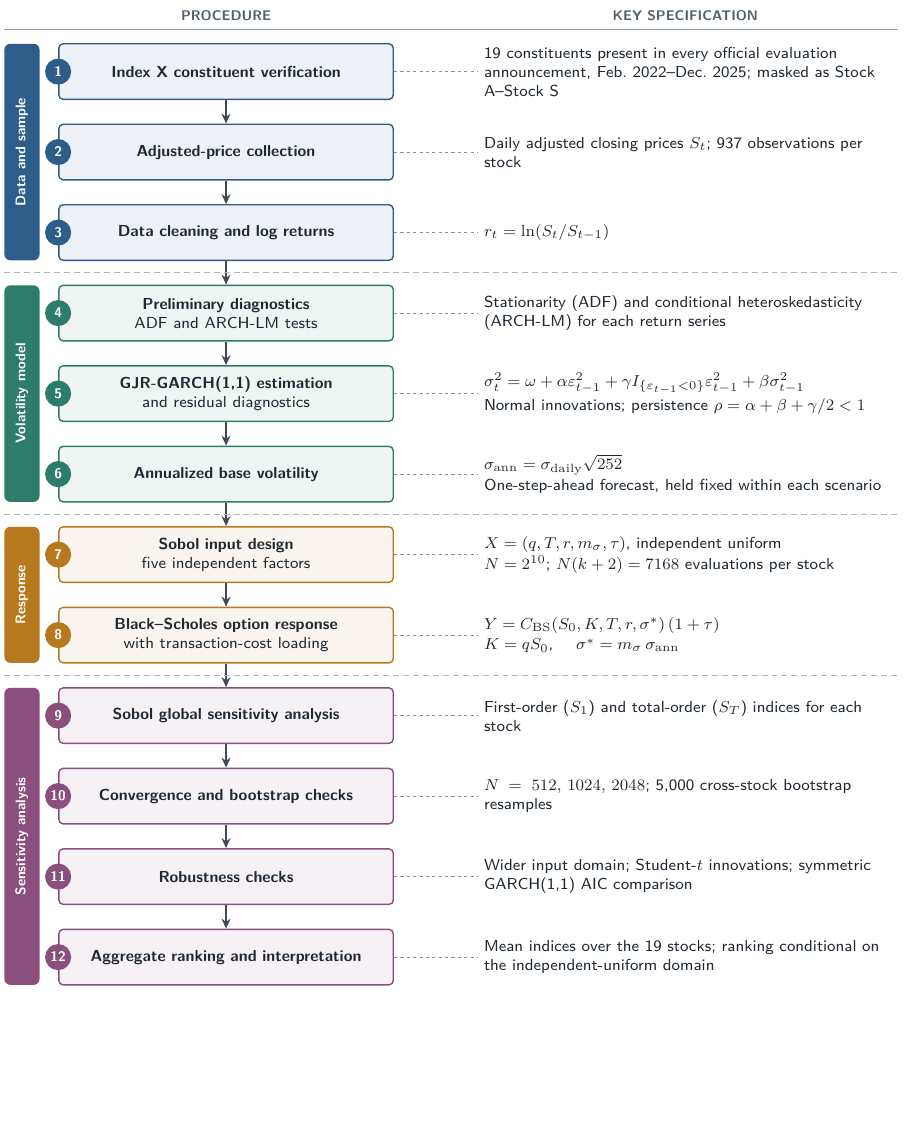
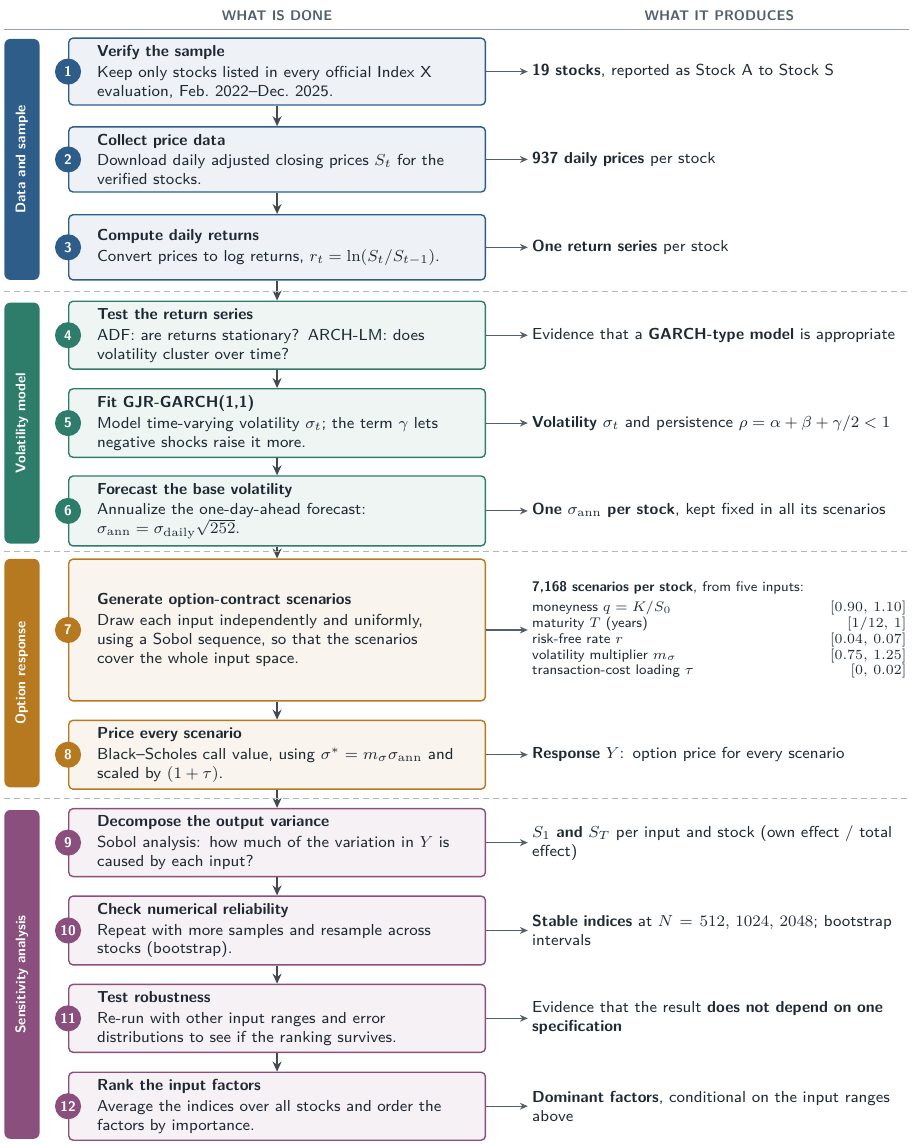
Before and after one commit to cauchy-sudo/cauchy-editorial-playbook, a LaTeX figure (figure1-redesign/figures/article2_research_design_flowchart.tex): the whole page, the shorter picture padded with empty space. Compiled offline with pdfLaTeX.

Commit message:
Rewrite Figure 1 text for the reader: purpose and output per step
Steps now use verb titles with a one-sentence purpose, a 'What it produces'
column replaces terse notes, and all symbols and the five Sobol inputs
(with ranges) are defined inside the figure.

Co-Authored-By: Claude Sonnet 5.5 <noreply@anthropic.com>
Claude-Session: https://claude.ai/code/session_01XKD7EwhyDwN4D2Sq7WW1op

```diff
--- a/figure1-redesign/figures/article2_research_design_flowchart.tex
+++ b/figure1-redesign/figures/article2_research_design_flowchart.tex
@@ -17,112 +15,106 @@
 \definecolor{mute}{HTML}{52606D}
 
 \begin{document}
-\sffamily\hyphenpenalty=10000 \exhyphenpenalty=10000 \tolerance=2000
+\sffamily\hyphenpenalty=10000 \exhyphenpenalty=10000 \tolerance=3000
 \begin{tikzpicture}[
     font=\footnotesize,
-    x=1cm, y=1cm,
     step/.style={rectangle, rounded corners=2.2pt, draw=#1, fill=#1!8, line width=0.7pt,
-                 minimum width=5.9cm, minimum height=0.98cm, inner sep=3pt,
-                 text=ink, align=center, text width=5.3cm},
-    note/.style={rectangle, draw=none, fill=none, minimum width=7.3cm, text width=7.1cm,
-                 inner sep=2pt, text=ink, align=left, font=\footnotesize},
+                 minimum width=7.2cm, text width=6.35cm, inner xsep=0.5cm, inner ysep=3.5pt,
+                 text=ink, align=left},
+    res/.style={rectangle, draw=none, fill=none, text width=6.6cm, inner sep=2pt,
+                text=ink, align=left, font=\footnotesize},
     badge/.style={circle, fill=#1, text=white, inner sep=0pt, minimum size=0.46cm,
                   font=\scriptsize\bfseries},
     flow/.style={-{Stealth[length=5pt,width=4.5pt]}, line width=0.8pt, color=ink!85},
-    link/.style={line width=0.45pt, color=mute!70, dash pattern=on 1.6pt off 1.6pt},
+    prod/.style={-{Stealth[length=4pt,width=3.5pt]}, line width=0.55pt, color=mute},
     phase/.style={rectangle, rounded corners=3pt, fill=#1, text=white, align=center,
                   font=\scriptsize\bfseries, inner sep=0pt, text width=0.62cm}
   ]
 
-% ---------------- geometry ----------------
-% column x-positions: phase strip | steps | notes
-\def\xs{2.05}      % centre of step column
-\def\xn{10.15}      % centre of note column
-\def\dy{1.42}      % vertical pitch of steps
+\def\xs{3.75}    % centre of the procedure column
+\def\xn{11.55}   % centre of the output column
 
-% ---------------- steps ----------------
-\node[step=phA] (s1) at (\xs, 0*-\dy) {\textbf{Index X constituent verification}};
-\node[step=phA] (s2) at (\xs, 1*-\dy) {\textbf{Adjusted-price collection}};
-\node[step=phA] (s3) at (\xs, 2*-\dy) {\textbf{Data cleaning and log returns}};
+% ------- vertical positions (cm) -------
+\def\ya{0}     \def\yb{-1.55}  \def\yc{-3.10}
+\def\yd{-4.65} \def\ye{-6.20}  \def\yf{-7.75}
+\def\yg{-9.85} \def\yh{-12.05}
+\def\yi{-13.60}\def\yj{-15.15} \def\yk{-16.70} \def\yl{-18.25}
 
-\node[step=phB] (s4) at (\xs, 3*-\dy) {\textbf{Preliminary diagnostics}\\ ADF and ARCH-LM tests};
-\node[step=phB] (s5) at (\xs, 4*-\dy) {\textbf{GJR-GARCH(1,1) estimation}\\ and residual diagnostics};
-\node[step=phB] (s6) at (\xs, 5*-\dy) {\textbf{Annualized base volatility}};
+% ------- steps: name / colour / y / height / title / purpose -------
+\newcommand{\stepnode}[6]{\node[step=#2, minimum height=#4 cm] (#1) at (\xs,#3) {\textbf{#5}\\[1pt]#6};}
 
-\node[step=phC] (s7) at (\xs, 6*-\dy) {\textbf{Sobol input design}\\ five independent factors};
-\node[step=phC] (s8) at (\xs, 7*-\dy) {\textbf{Black--Scholes option response}\\ with transaction-cost loading};
+\stepnode{s1}{phA}{\ya}{1.15}{Verify the sample}
+  {Keep only stocks listed in every official Index X evaluation, Feb.\ 2022--Dec.\ 2025.}
+\stepnode{s2}{phA}{\yb}{1.15}{Collect price data}
+  {Download daily adjusted closing prices $S_t$ for the verified stocks.}
+\stepnode{s3}{phA}{\yc}{1.15}{Compute daily returns}
+  {Convert prices to log returns, $r_t=\ln(S_t/S_{t-1})$.}
 
-\node[step=phD] (s9)  at (\xs,  8*-\dy) {\textbf{Sobol global sensitivity analysis}};
-\node[step=phD] (s10) at (\xs,  9*-\dy) {\textbf{Convergence and bootstrap checks}};
-\node[step=phD] (s11) at (\xs, 10*-\dy) {\textbf{Robustness checks}};
-\node[step=phD] (s12) at (\xs, 11*-\dy) {\textbf{Aggregate ranking and interpretation}};
+\stepnode{s4}{phB}{\yd}{1.15}{Test the return series}
+  {ADF: are returns stationary? ARCH-LM: does volatility cluster over time?}
+\stepnode{s5}{phB}{\ye}{1.15}{Fit GJR-GARCH(1,1)}
+  {Model time-varying volatility $\sigma_t$; the term $\gamma$ lets negative shocks raise it more.}
+\stepnode{s6}{phB}{\yf}{1.15}{Forecast the base volatility}
+  {Annualize the one-day-ahead forecast:\\ \mbox{$\sigma_{\mathrm{ann}}=\sigma_{\mathrm{daily}}\sqrt{252}$}.}
 
-% ---------------- arrows between steps ----------------
+\stepnode{s7}{phC}{\yg}{2.5}{Generate option-contract scenarios}
+  {Draw each input independently and uniformly, using a Sobol sequence, so that the scenarios cover the whole input space.}
+\stepnode{s8}{phC}{\yh}{1.15}{Price every scenario}
+  {Black--Scholes call value, using $\sigma^{*}=m_\sigma\sigma_{\mathrm{ann}}$ and scaled by $(1+\tau)$.}
+
+\stepnode{s9}{phD}{\yi}{1.15}{Decompose the output variance}
+  {Sobol analysis: how much of the variation in $Y$ is caused by each input?}
+\stepnode{s10}{phD}{\yj}{1.15}{Check numerical reliability}
+  {Repeat with more samples and resample across stocks (bootstrap).}
+\stepnode{s11}{phD}{\yk}{1.15}{Test robustness}
+  {Re-run with other input ranges and error distributions to see if the ranking survives.}
+\stepnode{s12}{phD}{\yl}{1.15}{Rank the input factors}
+  {Average the indices over all stocks and order the factors by importance.}
+
+% ------- arrows between steps and step numbers -------
 \foreach \a/\b in {1/2,2/3,3/4,4/5,5/6,6/7,7/8,8/9,9/10,10/11,11/12}
   \draw[flow] (s\a.south) -- (s\b.north);
+\foreach \i/\c in {1/phA,2/phA,3/phA,4/phB,5/phB,6/phB,7/phC,8/phC,9/phD,10/phD,11/phD,12/phD}
+  \node[badge=\c] at (s\i.west) {\i};
 
-% ---------------- step numbers ----------------
-\foreach \i/\c in {1/phA,2/phA,3/phA,4/phB,5/phB,6/phB,7/phC,8/phC,9/phD,10/phD,11/phD,12/phD}
-  \node[badge=\c] at ($(s\i.west)+(0.0,0.0)$) {\i};
+% ------- outputs (what each step hands to the next) -------
+\newcommand{\outnode}[3]{\node[res] (o#1) at (\xn,#2) {#3};}
+\outnode{1}{\ya}{\textbf{19 stocks}, reported as Stock A to Stock S}
+\outnode{2}{\yb}{\textbf{937 daily prices} per stock}
+\outnode{3}{\yc}{\textbf{One return series} per stock}
+\outnode{4}{\yd}{Evidence that a \textbf{GARCH-type model} is appropriate}
+\outnode{5}{\ye}{\textbf{Volatility $\sigma_t$} and persistence $\rho=\alpha+\beta+\gamma/2<1$}
+\outnode{6}{\yf}{\textbf{One $\sigma_{\mathrm{ann}}$ per stock}, kept fixed in all its scenarios}
+\node[res, font=\scriptsize] (o7) at (\xn,\yg)
+  {\textbf{7{,}168 scenarios per stock}, from five inputs:\\[2pt]
+   moneyness $q=K/S_0$ \hfill $[0.90,\,1.10]$\\
+   maturity $T$ (years) \hfill $[1/12,\,1]$\\
+   risk-free rate $r$ \hfill $[0.04,\,0.07]$\\
+   volatility multiplier $m_\sigma$ \hfill $[0.75,\,1.25]$\\
+   transaction-cost loading $\tau$ \hfill $[0,\,0.02]$};
+\outnode{8}{\yh}{\textbf{Response $Y$}: option price for every scenario}
+\outnode{9}{\yi}{\textbf{$S_1$ and $S_T$} per input and stock (own effect / total effect)}
+\outnode{10}{\yj}{\textbf{Stable indices} at $N=512,\,1024,\,2048$; bootstrap intervals}
+\outnode{11}{\yk}{Evidence that the result \textbf{does not depend on one specification}}
+\outnode{12}{\yl}{\textbf{Dominant factors}, conditional on the input ranges above}
 
-% ---------------- notes (right column) ----------------
-\node[note] (n1) at (\xn, 0*-\dy)
-  {19 constituents present in every official evaluation announcement, Feb.\ 2022--Dec.\ 2025; masked as Stock A--Stock S};
-\node[note] (n2) at (\xn, 1*-\dy)
-  {Daily adjusted closing prices $S_t$; 937 observations per stock};
-\node[note] (n3) at (\xn, 2*-\dy)
-  {$r_t=\ln\!\left(S_t/S_{t-1}\right)$};
+\foreach \i in {1,...,12}
+  \draw[prod] (s\i.east) -- (o\i.west |- s\i.east);
 
-\node[note] (n4) at (\xn, 3*-\dy)
-  {Stationarity (ADF) and conditional heteroskedasticity (ARCH-LM) for each return series};
-\node[note] (n5) at (\xn, 4*-\dy)
-  {$\sigma_t^{2}=\omega+\alpha\varepsilon_{t-1}^{2}+\gamma I_{\{\varepsilon_{t-1}<0\}}\varepsilon_{t-1}^{2}+\beta\sigma_{t-1}^{2}$\\[1pt]
-   Normal innovations; persistence $\rho=\alpha+\beta+\gamma/2<1$};
-\node[note] (n6) at (\xn, 5*-\dy)
-  {$\sigma_{\mathrm{ann}}=\sigma_{\mathrm{daily}}\sqrt{252}$\\[1pt]
-   One-step-ahead forecast, held fixed within each scenario};
+% ------- phase strips -------
+\def\px{-0.75}
+\newcommand{\phasebar}[5]{\node[phase=#1, minimum height=#4 cm] at (\px,#3) {\rotatebox{90}{#5}};}
+\phasebar{phA}{}{-1.55}{4.25}{Data and sample}
+\phasebar{phB}{}{-6.20}{4.25}{Volatility model}
+\phasebar{phC}{}{-10.61}{4.03}{Option response}
+\phasebar{phD}{}{-15.925}{5.8}{Sensitivity analysis}
 
-\node[note] (n7) at (\xn, 6*-\dy)
-  {$X=(q,T,r,m_\sigma,\tau)$, independent uniform\\[1pt]
-   $N=2^{10}$; $N(k+2)=7168$ evaluations per stock};
-\node[note] (n8) at (\xn, 7*-\dy)
-  {$Y=C_{\mathrm{BS}}(S_0,K,T,r,\sigma^{*})\,(1+\tau)$\\[1pt]
-   $K=qS_0$, \quad $\sigma^{*}=m_\sigma\,\sigma_{\mathrm{ann}}$};
-
-\node[note] (n9) at (\xn, 8*-\dy)
-  {First-order ($S_1$) and total-order ($S_T$) indices for each stock};
-\node[note] (n10) at (\xn, 9*-\dy)
-  {$N=512,\,1024,\,2048$; 5{,}000 cross-stock bootstrap resamples};
-\node[note] (n11) at (\xn, 10*-\dy)
-  {Wider input domain; Student-$t$ innovations; symmetric GARCH(1,1) AIC comparison};
-\node[note] (n12) at (\xn, 11*-\dy)
-  {Mean indices over the 19 stocks; ranking conditional on the independent-uniform domain};
-
-% ---------------- dashed leaders step -> note ----------------
-\foreach \i in {1,...,12}
-  \draw[link] (s\i.east) -- (n\i.west |- s\i.east);
-
-% ---------------- phase strips (left) ----------------
-\def\pw{0.62}
-\def\px{-1.55}
-\newcommand{\phasebar}[4]{% colour, first step, last step, label
-  \node[phase=#1, minimum height={abs(#3-#2)*\dy cm + 0.98cm}]
-    (ph#2) at (\px, {-(#2+#3)/2*\dy}) {\rotatebox{90}{#4}};
-}
-\phasebar{phA}{0}{2}{Data and sample}
-\phasebar{phB}{3}{5}{Volatility model}
-\phasebar{phC}{6}{7}{Response}
-\phasebar{phD}{8}{11}{Sensitivity analysis}
-
-% ---------------- column headers ----------------
-\node[font=\scriptsize\bfseries, text=mute, anchor=south] at (\xs, 0.78) {PROCEDURE};
-\node[font=\scriptsize\bfseries, text=mute, anchor=south] at (\xn, 0.78) {KEY SPECIFICATION};
-\draw[line width=0.4pt, color=mute!60] (-1.86,0.74) -- (13.9,0.74);
-
-% ---------------- phase separators (thin) ----------------
-\foreach \k in {3,6,8}
-  \draw[line width=0.35pt, color=mute!45, dash pattern=on 3pt off 2pt]
-    (-1.86, {-(\k-0.5)*\dy}) -- (13.9, {-(\k-0.5)*\dy});
+% ------- column headers and phase separators -------
+\node[font=\scriptsize\bfseries, text=mute, anchor=south] at (\xs, 0.78) {WHAT IS DONE};
+\node[font=\scriptsize\bfseries, text=mute, anchor=south] at (\xn, 0.78) {WHAT IT PRODUCES};
+\draw[line width=0.4pt, color=mute!60] (-1.06,0.74) -- (14.9,0.74);
+\foreach \y in {-3.875,-8.46,-12.825}
+  \draw[line width=0.35pt, color=mute!45, dash pattern=on 3pt off 2pt] (-1.06,\y) -- (14.9,\y);
 
 \end{tikzpicture}
 \end{document}
```
Also changed, not shown: figure1-redesign/figures/article2_research_design_flowchart.pdf, figure1-redesign/figures/article2_research_design_flowchart.png, figure1-redesign/main_preview.pdf, figure1-redesign/figures/article2_research_design_flowchart.tex (16 more changed lines).
